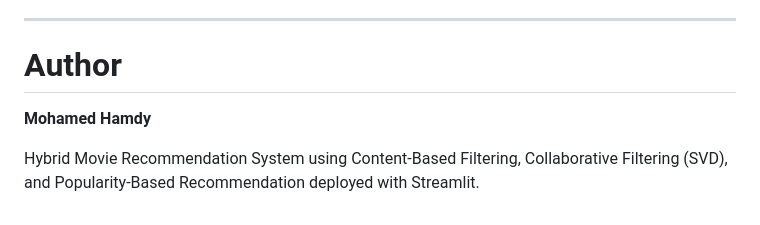
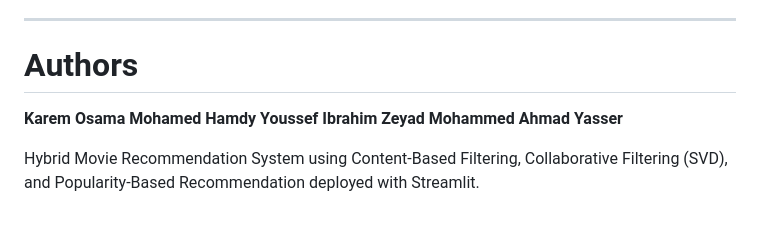
Before and after one commit to nhahub/NHA-4-023, a Markdown page: README.md, the part around the change. Drawn GitHub-style.

```diff
--- a/README.md
+++ b/README.md
@@ -395,8 +395,12 @@ streamlit run app_3.py
 
 ---
 
-# Author
+# Authors
 
+**Karem Osama**
 **Mohamed Hamdy**
+**Youssef Ibrahim**
+**Zeyad Mohammed**
+**Ahmad Yasser**
 
 Hybrid Movie Recommendation System using Content-Based Filtering, Collaborative Filtering (SVD), and Popularity-Based Recommendation deployed with Streamlit.
```
